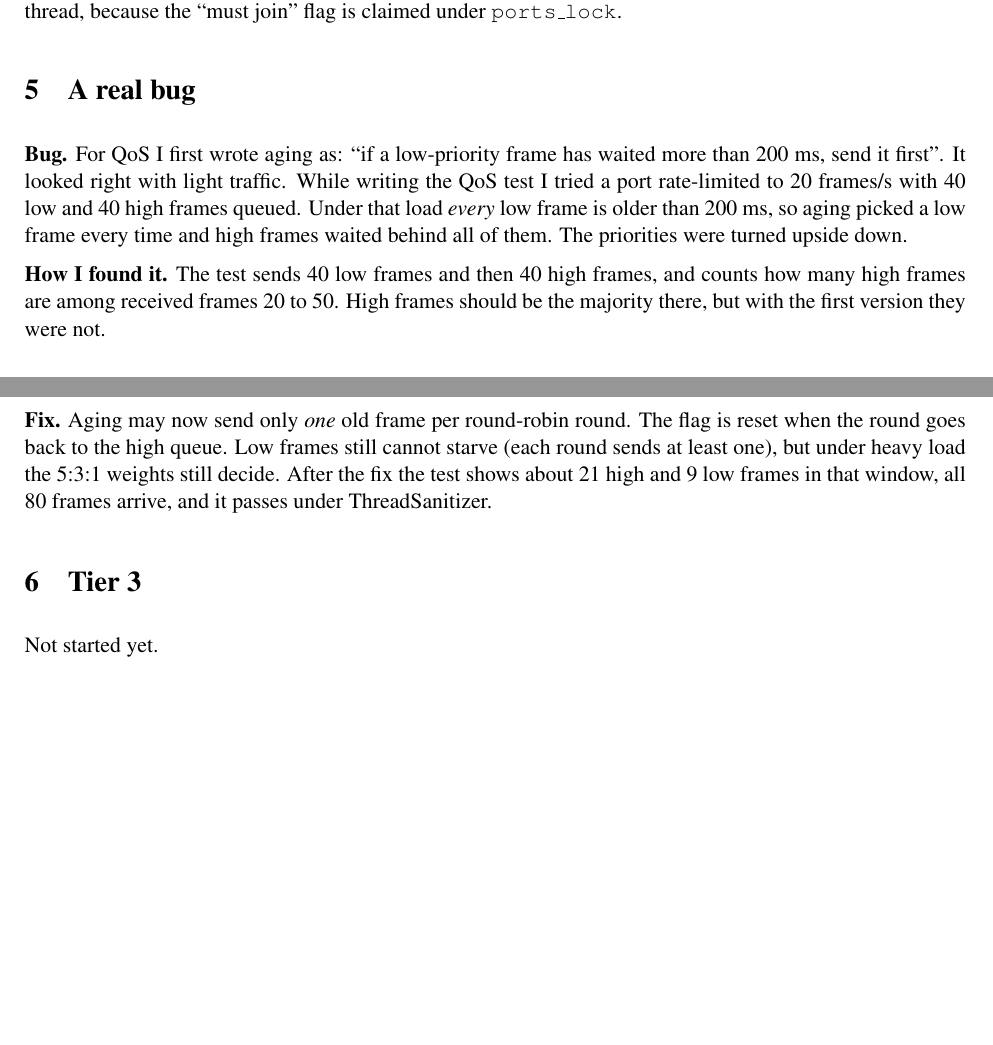
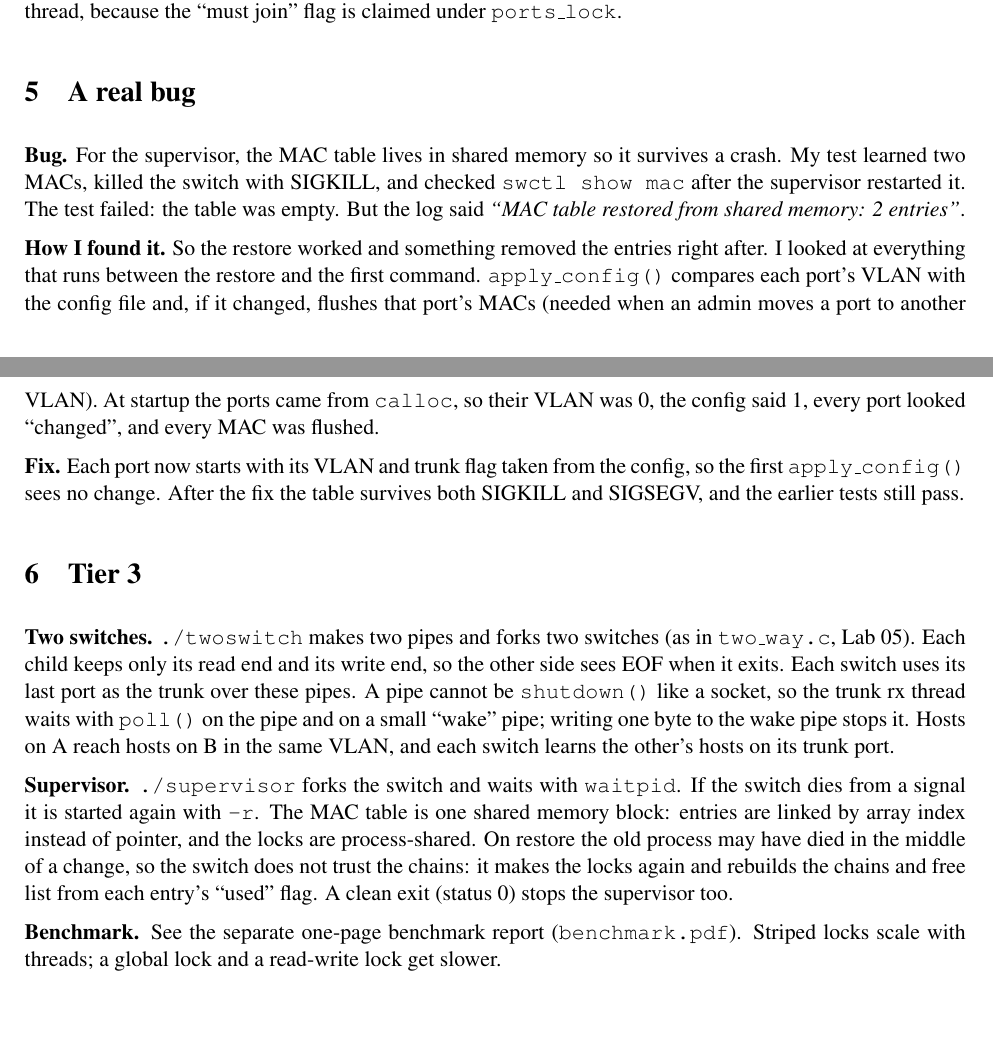
Before and after one commit to UmairAbbas1/Virtual-Switch, a LaTeX document (report.tex): two parts of pages 2 and 3 of 3, joined at a grey line, cut so that both start at the same text. Compiled offline with pdfLaTeX.

Commit message:
Add Tier 3 to report and add benchmark report

```diff
--- a/report.tex
+++ b/report.tex
@@ -128,25 +128,42 @@ given rx thread, because the ``must join'' flag is claimed under \texttt{ports\_
 
 \section{A real bug}
 
-\textbf{Bug.} For QoS I first wrote aging as: ``if a low-priority frame has waited
-more than 200 ms, send it first''. It looked right with light traffic. While writing
-the QoS test I tried a port rate-limited to 20 frames/s with 40 low and 40 high
-frames queued. Under that load \emph{every} low frame is older than 200 ms, so
-aging picked a low frame every time and high frames waited behind all of them.
-The priorities were turned upside down.
+\textbf{Bug.} For the supervisor, the MAC table lives in shared memory so it
+survives a crash. My test learned two MACs, killed the switch with SIGKILL, and
+checked \texttt{swctl show mac} after the supervisor restarted it. The test failed:
+the table was empty. But the log said
+\emph{``MAC table restored from shared memory: 2 entries''}.
 
-\textbf{How I found it.} The test sends 40 low frames and then 40 high frames, and
-counts how many high frames are among received frames 20 to 50. High frames
-should be the majority there, but with the first version they were not.
+\textbf{How I found it.} So the restore worked and something removed the entries
+right after. I looked at everything that runs between the restore and the first
+command. \texttt{apply\_config()} compares each port's VLAN with the config file
+and, if it changed, flushes that port's MACs (needed when an admin moves a port to
+another VLAN). At startup the ports came from \texttt{calloc}, so their VLAN was 0,
+the config said 1, every port looked ``changed'', and every MAC was flushed.
 
-\textbf{Fix.} Aging may now send only \emph{one} old frame per round-robin round.
-The flag is reset when the round goes back to the high queue. Low frames still
-cannot starve (each round sends at least one), but under heavy load the 5:3:1
-weights still decide. After the fix the test shows about 21 high and 9 low frames
-in that window, all 80 frames arrive, and it passes under ThreadSanitizer.
+\textbf{Fix.} Each port now starts with its VLAN and trunk flag taken from the config,
+so the first \texttt{apply\_config()} sees no change. After the fix the table
+survives both SIGKILL and SIGSEGV, and the earlier tests still pass.
 
 \section{Tier 3}
 
-Not started yet.
+\textbf{Two switches.} \texttt{./twoswitch} makes two pipes and forks two switches
+(as in \texttt{two\_way.c}, Lab 05). Each child keeps only its read end and its write
+end, so the other side sees EOF when it exits. Each switch uses its last port as the
+trunk over these pipes. A pipe cannot be \texttt{shutdown()} like a socket, so the
+trunk rx thread waits with \texttt{poll()} on the pipe and on a small ``wake'' pipe;
+writing one byte to the wake pipe stops it. Hosts on A reach hosts on B in the same
+VLAN, and each switch learns the other's hosts on its trunk port.
+
+\textbf{Supervisor.} \texttt{./supervisor} forks the switch and waits with
+\texttt{waitpid}. If the switch dies from a signal it is started again with
+\texttt{-r}. The MAC table is one shared memory block: entries are linked by array
+index instead of pointer, and the locks are process-shared. On restore the old
+process may have died in the middle of a change, so the switch does not trust the
+chains: it makes the locks again and rebuilds the chains and free list from each
+entry's ``used'' flag. A clean exit (status 0) stops the supervisor too.
+
+\textbf{Benchmark.} See the separate one-page benchmark report (\texttt{benchmark.pdf}).
+Striped locks scale with threads; a global lock and a read-write lock get slower.
 
 \end{document}
```
Also changed, not shown: benchmark.tex (added, +71 -0 lines), report.tex (8 more changed lines).
